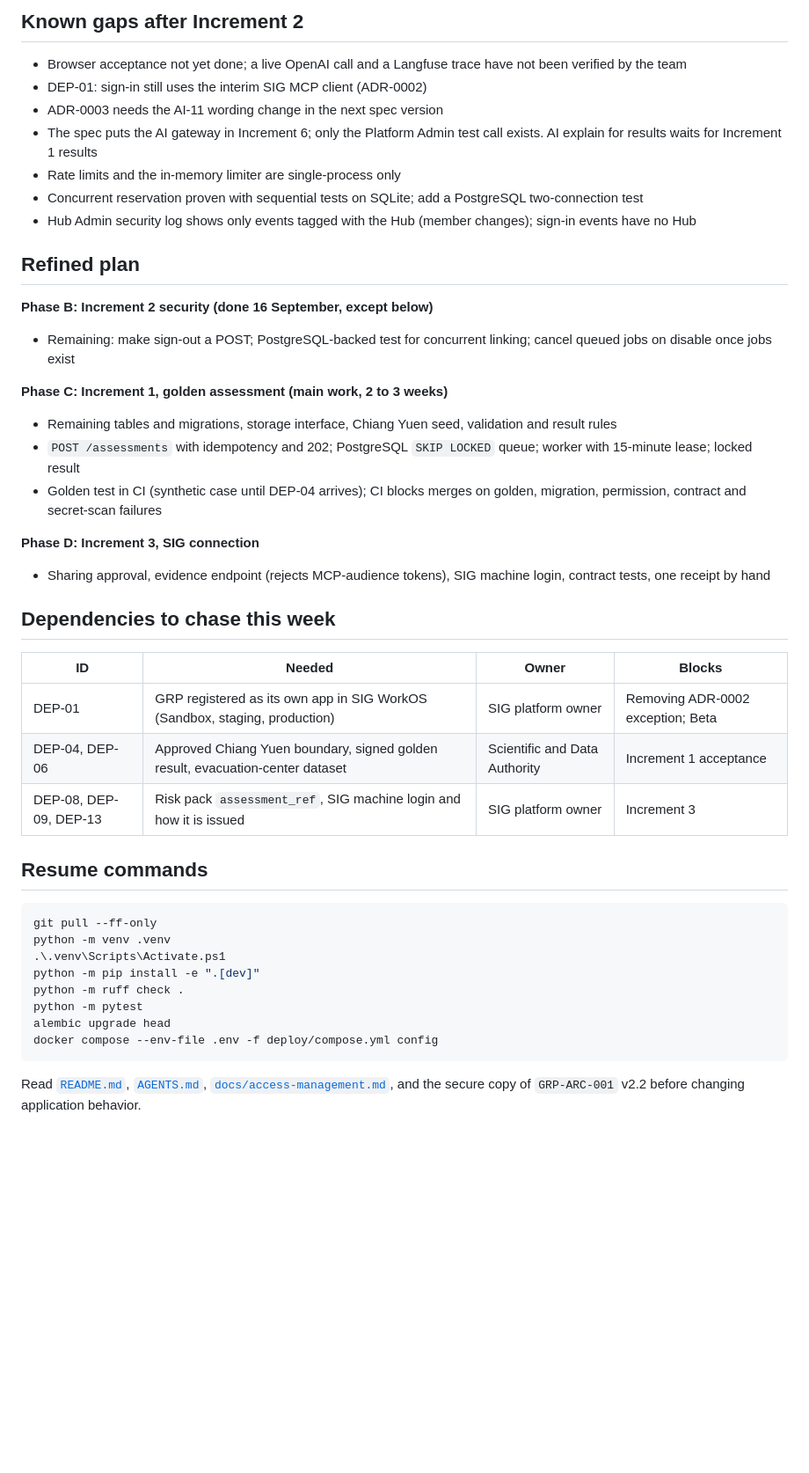
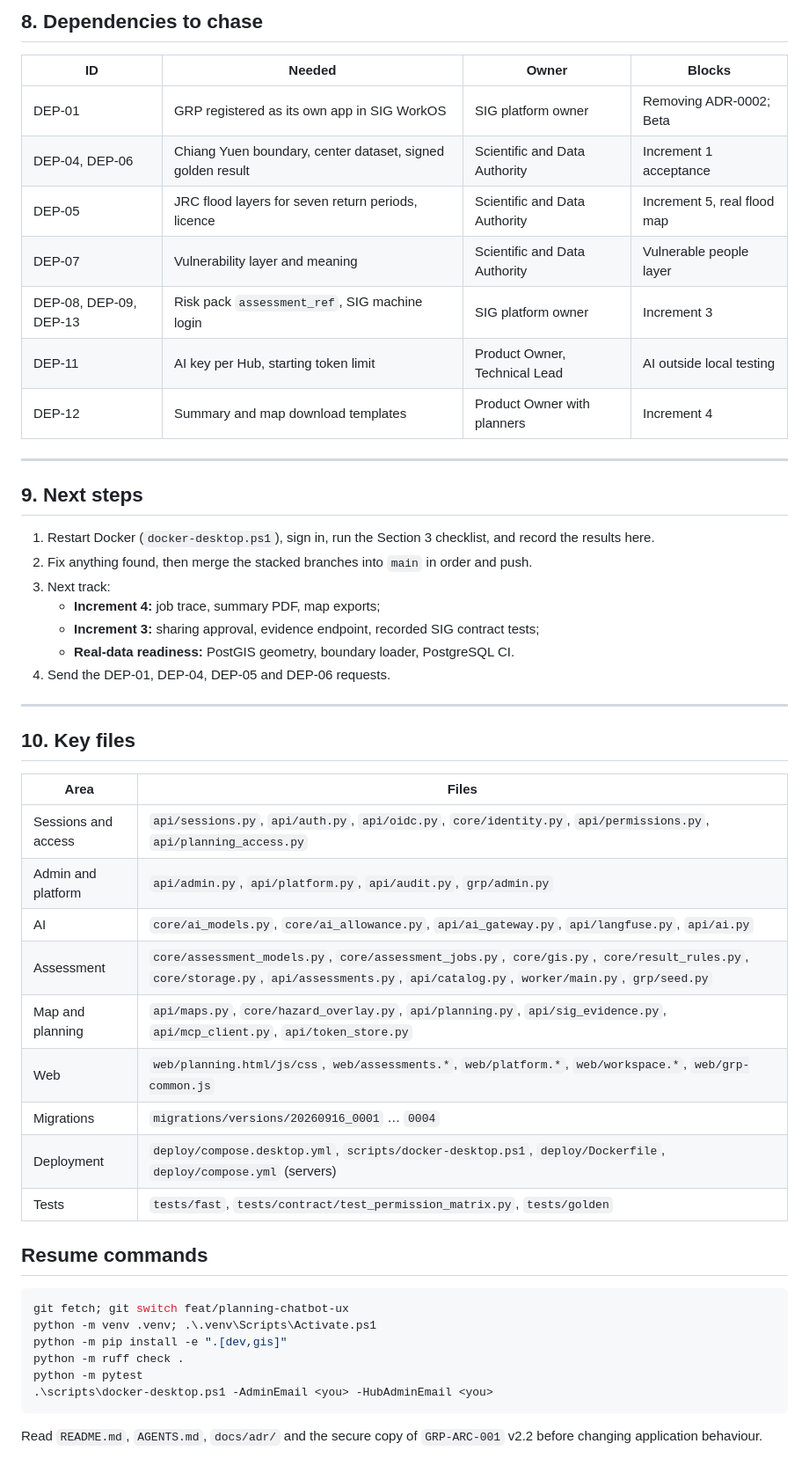
Before and after one commit to kovitad/ADPC_GRP, a Markdown page: handovers.md, the part around one of its changes. Shown at 88% size. Rendered like a GitHub page; blank space fills up the shorter version.

Commit message:
docs: write detailed handover for all stacked branches
Co-Authored-By: Claude Opus 5 (1M context) <noreply@anthropic.com>
Claude-Session: https://claude.ai/code/session_01W8J8kWVvAUZQs4y7TegavE

````diff
--- a/handovers.md
+++ b/handovers.md
@@ -164,45 +207,52 @@ Browser test for Increment 1 (Docker Desktop):
-## Known gaps after Increment 2
-
-- Browser acceptance not yet done; a live OpenAI call and a Langfuse trace have not been verified by the team
-- DEP-01: sign-in still uses the interim SIG MCP client (ADR-0002)
-- ADR-0003 needs the AI-11 wording change in the next spec version
-- The spec puts the AI gateway in Increment 6; only the Platform Admin test call exists. AI explain for results waits for Increment 1 results
-- Rate limits and the in-memory limiter are single-process only
-- Concurrent reservation proven with sequential tests on SQLite; add a PostgreSQL two-connection test
-- Hub Admin security log shows only events tagged with the Hub (member changes); sign-in events have no Hub
-
-## Refined plan
-
-**Phase B: Increment 2 security (done 16 September, except below)**
-- Remaining: make sign-out a POST; PostgreSQL-backed test for concurrent linking; cancel queued jobs on disable once jobs exist
-
-**Phase C: Increment 1, golden assessment (main work, 2 to 3 weeks)**
-- Remaining tables and migrations, storage interface, Chiang Yuen seed, validation and result rules
-- `POST /assessments` with idempotency and 202; PostgreSQL `SKIP LOCKED` queue; worker with 15-minute lease; locked result
-- Golden test in CI (synthetic case until DEP-04 arrives); CI blocks merges on golden, migration, permission, contract and secret-scan failures
-
-**Phase D: Increment 3, SIG connection**
-- Sharing approval, evidence endpoint (rejects MCP-audience tokens), SIG machine login, contract tests, one receipt by hand
-
-## Dependencies to chase this week
+## 8. Dependencies to chase
 
 | ID | Needed | Owner | Blocks |
 |---|---|---|---|
-| DEP-01 | GRP registered as its own app in SIG WorkOS (Sandbox, staging, production) | SIG platform owner | Removing ADR-0002 exception; Beta |
-| DEP-04, DEP-06 | Approved Chiang Yuen boundary, signed golden result, evacuation-center dataset | Scientific and Data Authority | Increment 1 acceptance |
-| DEP-08, DEP-09, DEP-13 | Risk pack `assessment_ref`, SIG machine login and how it is issued | SIG platform owner | Increment 3 |
+| DEP-01 | GRP registered as its own app in SIG WorkOS | SIG platform owner | Removing ADR-0002; Beta |
+| DEP-04, DEP-06 | Chiang Yuen boundary, center dataset, signed golden result | Scientific and Data Authority | Increment 1 acceptance |
+| DEP-05 | JRC flood layers for seven return periods, licence | Scientific and Data Authority | Increment 5, real flood map |
+| DEP-07 | Vulnerability layer and meaning | Scientific and Data Authority | Vulnerable people layer |
+| DEP-08, DEP-09, DEP-13 | Risk pack `assessment_ref`, SIG machine login | SIG platform owner | Increment 3 |
+| DEP-11 | AI key per Hub, starting token limit | Product Owner, Technical Lead | AI outside local testing |
+| DEP-12 | Summary and map download templates | Product Owner with planners | Increment 4 |
+
+---
+
+## 9. Next steps
+
+1. Restart Docker (`docker-desktop.ps1`), sign in, run the Section 3 checklist, and record the results here.
+2. Fix anything found, then merge the stacked branches into `main` in order and push.
+3. Next track:
+   - **Increment 4:** job trace, summary PDF, map exports;
+   - **Increment 3:** sharing approval, evidence endpoint, recorded SIG contract tests;
+   - **Real-data readiness:** PostGIS geometry, boundary loader, PostgreSQL CI.
+4. Send the DEP-01, DEP-04, DEP-05 and DEP-06 requests.
+
+---
+
+## 10. Key files
+
+| Area | Files |
+|---|---|
+| Sessions and access | `api/sessions.py`, `api/auth.py`, `api/oidc.py`, `core/identity.py`, `api/permissions.py`, `api/planning_access.py` |
+| Admin and platform | `api/admin.py`, `api/platform.py`, `api/audit.py`, `grp/admin.py` |
+| AI | `core/ai_models.py`, `core/ai_allowance.py`, `api/ai_gateway.py`, `api/langfuse.py`, `api/ai.py` |
+| Assessment | `core/assessment_models.py`, `core/assessment_jobs.py`, `core/gis.py`, `core/result_rules.py`, `core/storage.py`, `api/assessments.py`, `api/catalog.py`, `worker/main.py`, `grp/seed.py` |
+| Map and planning | `api/maps.py`, `core/hazard_overlay.py`, `api/planning.py`, `api/sig_evidence.py`, `api/mcp_client.py`, `api/token_store.py` |
+| Web | `web/planning.html/js/css`, `web/assessments.*`, `web/platform.*`, `web/workspace.*`, `web/grp-common.js` |
+| Migrations | `migrations/versions/20260916_0001` … `0004` |
+| Deployment | `deploy/compose.desktop.yml`, `scripts/docker-desktop.ps1`, `deploy/Dockerfile`, `deploy/compose.yml` (servers) |
+| Tests | `tests/fast`, `tests/contract/test_permission_matrix.py`, `tests/golden` |
 
 ## Resume commands
 
 ```powershell
-git pull --ff-only
-python -m venv .venv
-.\.venv\Scripts\Activate.ps1
-python -m pip install -e ".[dev]"
+git fetch; git switch feat/planning-chatbot-ux
+python -m venv .venv; .\.venv\Scripts\Activate.ps1
+python -m pip install -e ".[dev,gis]"
 python -m ruff check .
 python -m pytest
-alembic upgrade head
-docker compose --env-file .env -f deploy/compose.yml config
+.\scripts\docker-desktop.ps1 -AdminEmail <you> -HubAdminEmail <you>
 ```
 
-Read [`README.md`](README.md), [`AGENTS.md`](AGENTS.md), [`docs/access-management.md`](docs/access-management.md), and the secure copy of `GRP-ARC-001` v2.2 before changing application behavior.
+Read `README.md`, `AGENTS.md`, `docs/adr/` and the secure copy of `GRP-ARC-001` v2.2 before changing application behaviour.
````
Also changed, not shown: other parts of handovers.md (+172 -129 lines).
